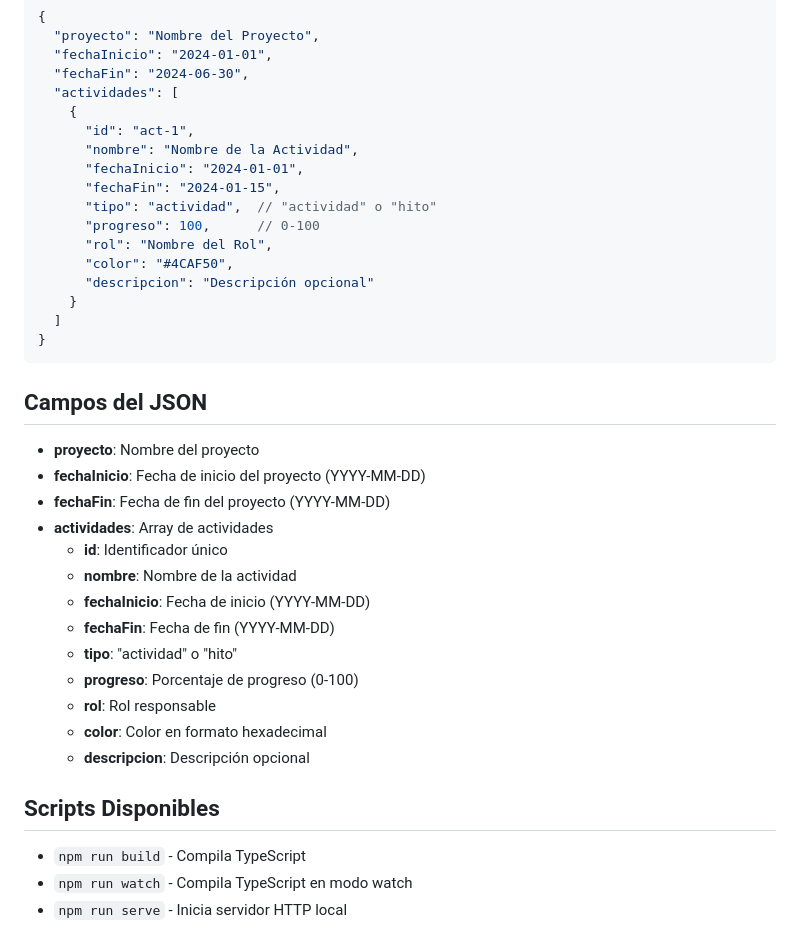
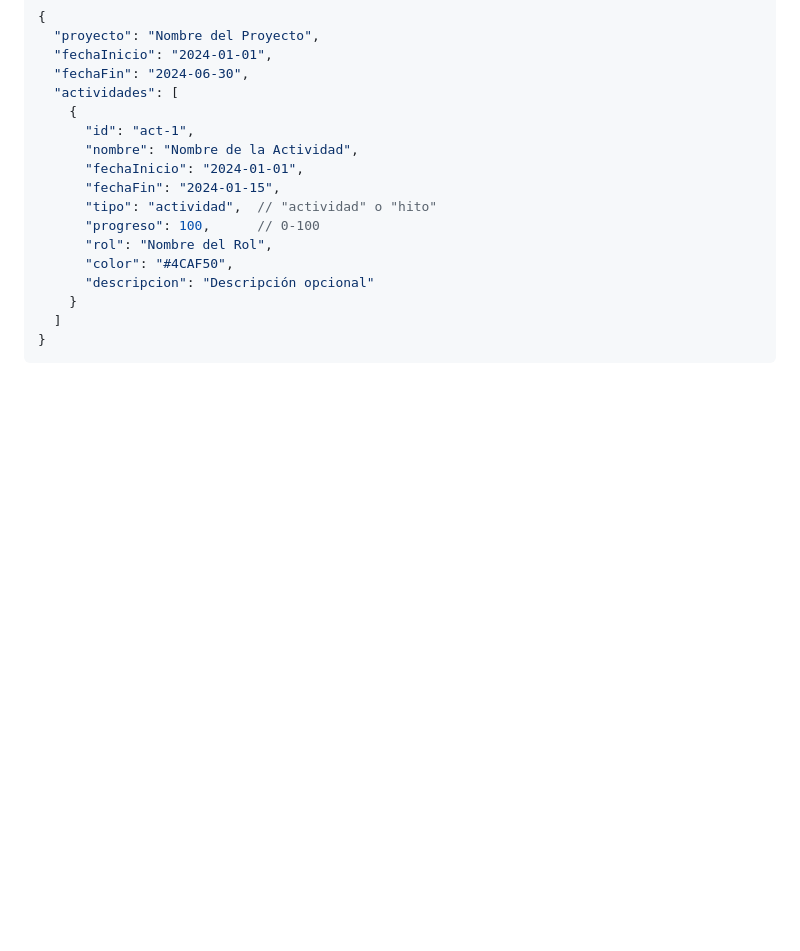
Before and after one commit to ProjectsZ/Diagrama-gantt, a Markdown page: README.md, the part around the change printed below. Rendered like a GitHub page; blank space fills up the shorter version.

````diff
--- a/README.md
+++ b/README.md
@@ -70,25 +53,3 @@ Edita el archivo `data.json` para personalizar tu proyecto:
   ]
 }
 ```
-
-## Campos del JSON
-
-- **proyecto**: Nombre del proyecto
-- **fechaInicio**: Fecha de inicio del proyecto (YYYY-MM-DD)
-- **fechaFin**: Fecha de fin del proyecto (YYYY-MM-DD)
-- **actividades**: Array de actividades
-  - **id**: Identificador único
-  - **nombre**: Nombre de la actividad
-  - **fechaInicio**: Fecha de inicio (YYYY-MM-DD)
-  - **fechaFin**: Fecha de fin (YYYY-MM-DD)
-  - **tipo**: "actividad" o "hito"
-  - **progreso**: Porcentaje de progreso (0-100)
-  - **rol**: Rol responsable
-  - **color**: Color en formato hexadecimal
-  - **descripcion**: Descripción opcional
-
-## Scripts Disponibles
-
-- `npm run build` - Compila TypeScript
-- `npm run watch` - Compila TypeScript en modo watch
-- `npm run serve` - Inicia servidor HTTP local
````
Also changed, not shown: other parts of README.md (+5 -22 lines), assets/images/gantt.jpg (added).
